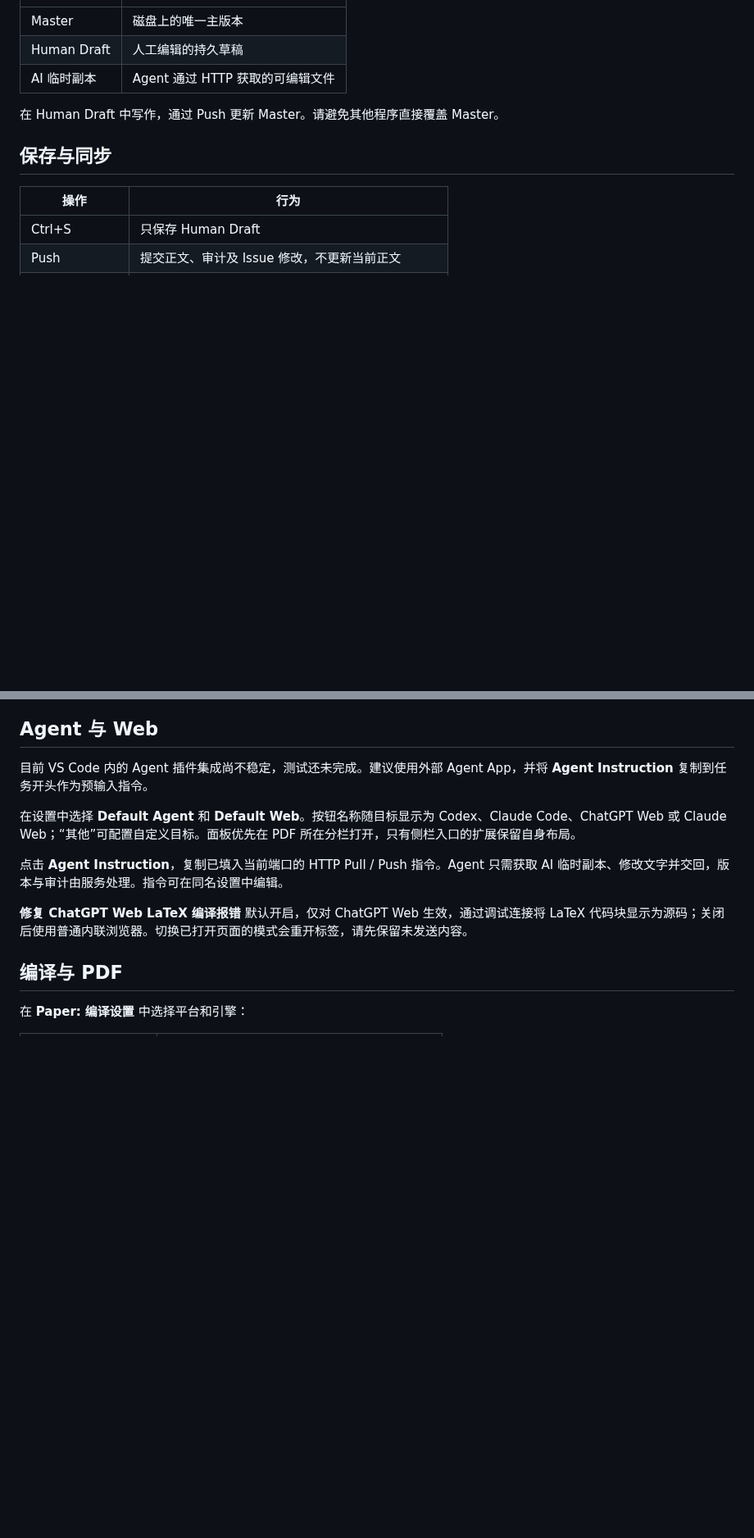
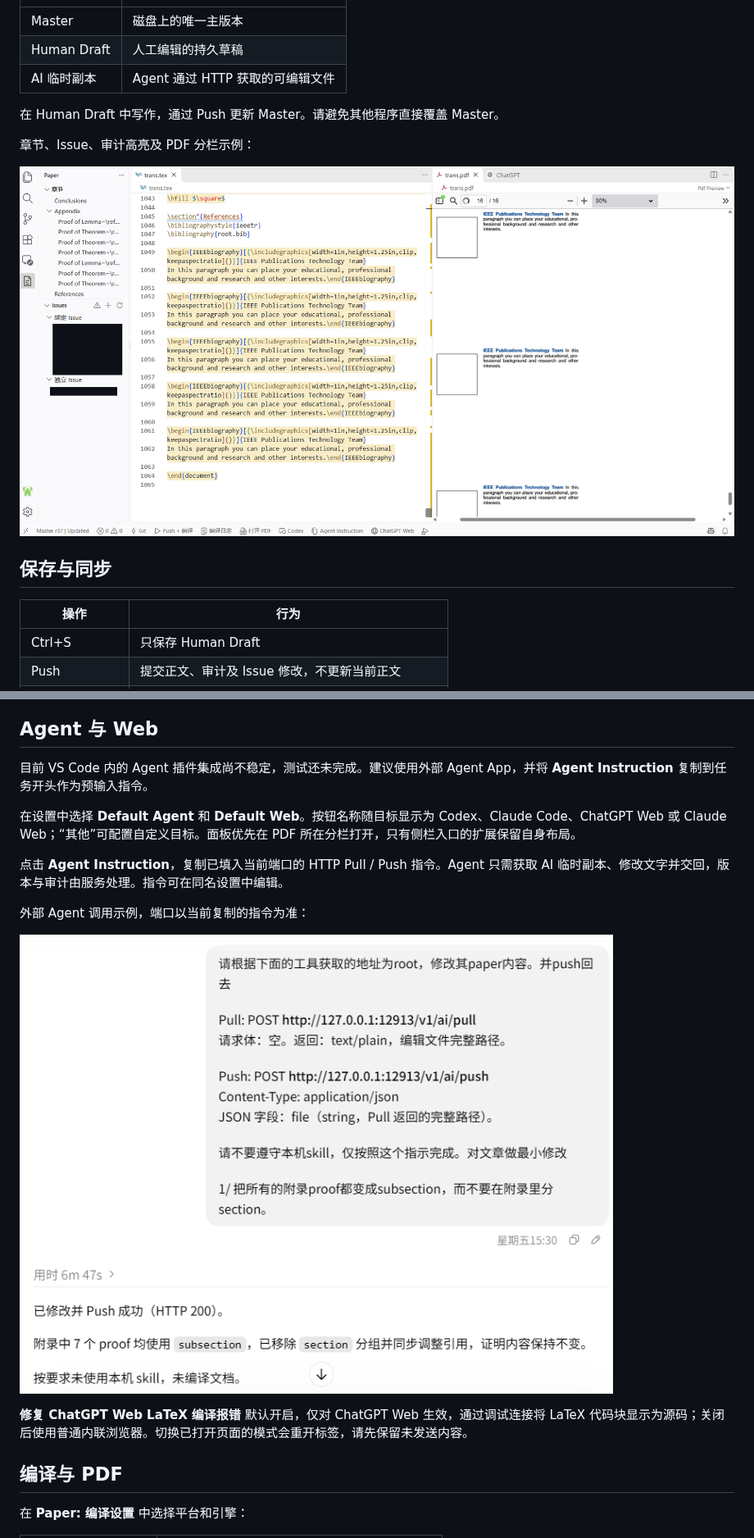
Before and after one commit to hzzhang28/paper-review-tool, a Markdown page: README.md, 2 parts joined by grey strips. Shown at 82% size. Rendered like a GitHub page; pictures changed too: assets/screenshots/agent-instruction.png (added), assets/screenshots/overview.png (added); blank space fills up the shorter version.

```diff
--- a/README.md
+++ b/README.md
@@ -26,6 +26,10 @@
 
 在 Human Draft 中写作，通过 Push 更新 Master。请避免其他程序直接覆盖 Master。
 
+章节、Issue、审计高亮及 PDF 分栏示例：
+
+![Paper Review Tool 主界面](assets/screenshots/overview.png)
+
 ## 保存与同步
 
 | 操作 | 行为 |
@@ -59,6 +71,10 @@ Issues 中，绑定 Issue 左键定位正文，右键 **编辑 Issue** 打开多
 在设置中选择 **Default Agent** 和 **Default Web**。按钮名称随目标显示为 Codex、Claude Code、ChatGPT Web 或 Claude Web；“其他”可配置自定义目标。面板优先在 PDF 所在分栏打开，只有侧栏入口的扩展保留自身布局。
 
 点击 **Agent Instruction**，复制已填入当前端口的 HTTP Pull / Push 指令。Agent 只需获取 AI 临时副本、修改文字并交回，版本与审计由服务处理。指令可在同名设置中编辑。
+
+外部 Agent 调用示例，端口以当前复制的指令为准：
+
+![外部 Agent 使用 Agent Instruction 的示例](assets/screenshots/agent-instruction.png)
 
 **修复 ChatGPT Web LaTeX 编译报错** 默认开启，仅对 ChatGPT Web 生效，通过调试连接将 LaTeX 代码块显示为源码；关闭后使用普通内联浏览器。切换已打开页面的模式会重开标签，请先保留未发送内容。
 
```
Also changed, not shown: other parts of README.md (+10 -0 lines), CHANGELOG.md (+1 -0 lines), assets/screenshots/overleaf-settings.png (added), assets/screenshots/review-highlight.png (added), assets/screenshots/review-menu.png (added), 1 other file.
